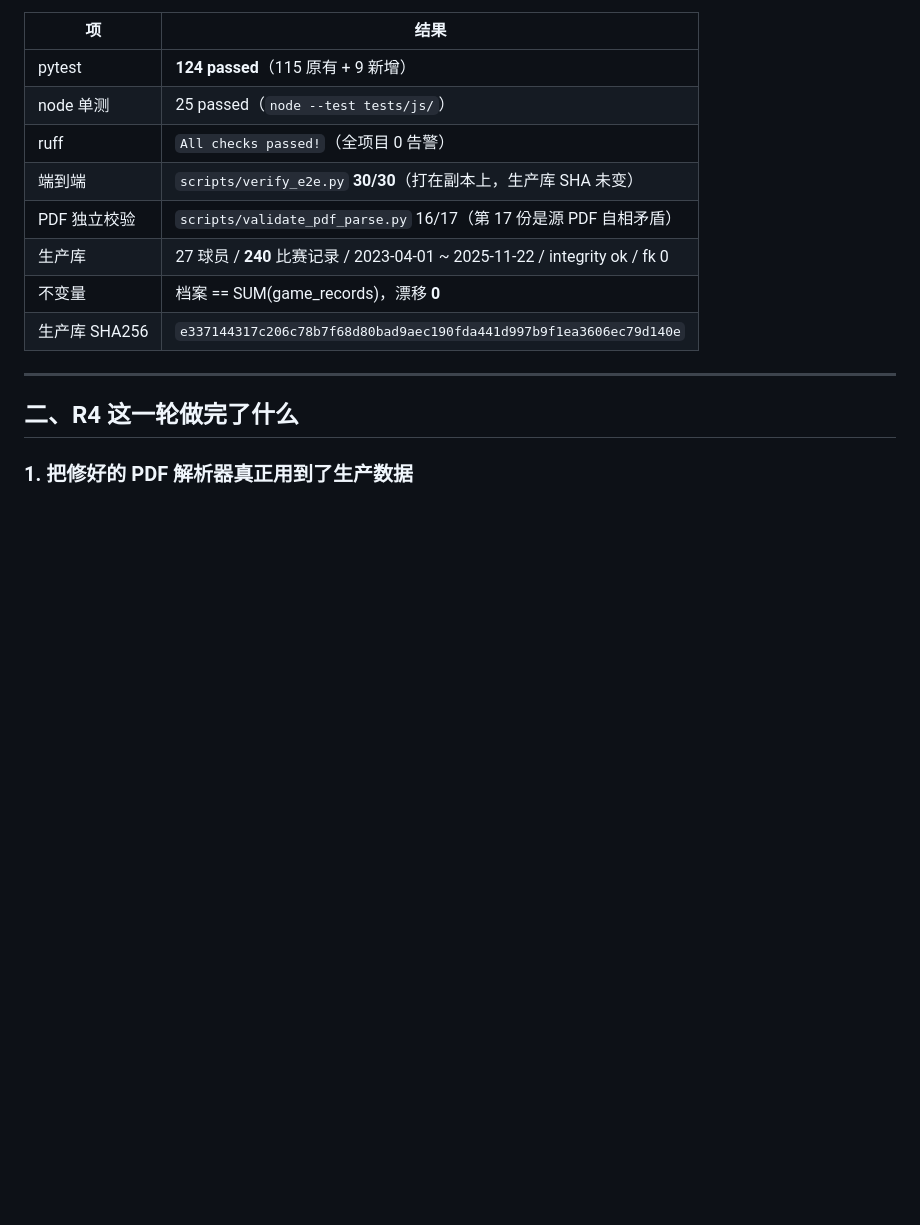
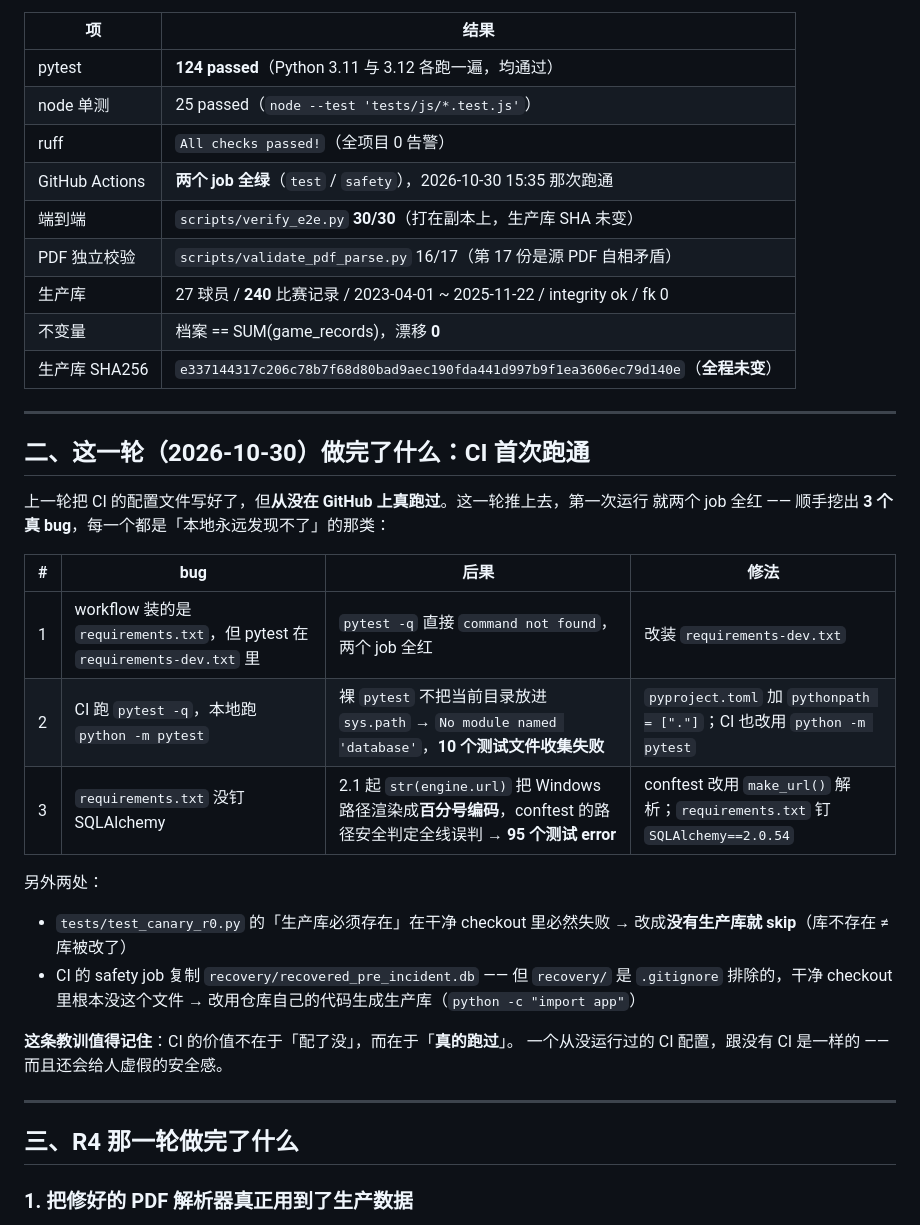
Before and after one commit to earthgrass/bjut-baseball-system, a Markdown page: HANDOFF.md, the part around one of its changes. Drawn GitHub-style; blank space fills up the shorter version.

```diff
--- a/HANDOFF.md
+++ b/HANDOFF.md
@@ -19,18 +20,43 @@ python run_local.py           # → http://127.0.0.1:5000
 
 | 项 | 结果 |
 |---|---|
-| pytest | **124 passed**（115 原有 + 9 新增） |
-| node 单测 | 25 passed（`node --test tests/js/`） |
+| pytest | **124 passed**（Python 3.11 与 3.12 各跑一遍，均通过） |
+| node 单测 | 25 passed（`node --test 'tests/js/*.test.js'`） |
 | ruff | `All checks passed!`（全项目 0 告警） |
+| GitHub Actions | **两个 job 全绿**（`test` / `safety`），2026-10-30 15:35 那次跑通 |
 | 端到端 | `scripts/verify_e2e.py` **30/30**（打在副本上，生产库 SHA 未变） |
 | PDF 独立校验 | `scripts/validate_pdf_parse.py` 16/17（第 17 份是源 PDF 自相矛盾） |
 | 生产库 | 27 球员 / **240** 比赛记录 / 2023-04-01 ~ 2025-11-22 / integrity ok / fk 0 |
 | 不变量 | 档案 == SUM(game_records)，漂移 **0** |
-| 生产库 SHA256 | `e337144317c206c78b7f68d80bad9aec190fda441d997b9f1ea3606ec79d140e` |
+| 生产库 SHA256 | `e337144317c206c78b7f68d80bad9aec190fda441d997b9f1ea3606ec79d140e`（**全程未变**） |
 
 ---
 
-## 二、R4 这一轮做完了什么
+## 二、这一轮（2026-10-30）做完了什么：CI 首次跑通
+
+上一轮把 CI 的配置文件写好了，但**从没在 GitHub 上真跑过**。这一轮推上去，第一次运行
+就两个 job 全红 —— 顺手挖出 **3 个真 bug**，每一个都是「本地永远发现不了」的那类：
+
+| # | bug | 后果 | 修法 |
+|---|---|---|---|
+| 1 | workflow 装的是 `requirements.txt`，但 pytest 在 `requirements-dev.txt` 里 | `pytest -q` 直接 `command not found`，两个 job 全红 | 改装 `requirements-dev.txt` |
+| 2 | CI 跑 `pytest -q`，本地跑 `python -m pytest` | 裸 `pytest` 不把当前目录放进 `sys.path` → `No module named 'database'`，**10 个测试文件收集失败** | `pyproject.toml` 加 `pythonpath = ["."]`；CI 也改用 `python -m pytest` |
+| 3 | `requirements.txt` 没钉 SQLAlchemy | 2.1 起 `str(engine.url)` 把 Windows 路径渲染成**百分号编码**，conftest 的路径安全判定全线误判 → **95 个测试 error** | conftest 改用 `make_url()` 解析；`requirements.txt` 钉 `SQLAlchemy==2.0.54` |
+
+另外两处：
+
+- `tests/test_canary_r0.py` 的「生产库必须存在」在干净 checkout 里必然失败
+  → 改成**没有生产库就 skip**（库不存在 ≠ 库被改了）
+- CI 的 safety job 复制 `recovery/recovered_pre_incident.db` —— 但 `recovery/`
+  是 `.gitignore` 排除的，干净 checkout 里根本没这个文件
+  → 改用仓库自己的代码生成生产库（`python -c "import app"`）
+
+**这条教训值得记住**：CI 的价值不在于「配了没」，而在于「**真的跑过**」。
+一个从没运行过的 CI 配置，跟没有 CI 是一样的 —— 而且还会给人虚假的安全感。
+
+---
+
+## 三、R4 那一轮做完了什么
 
 ### 1. 把修好的 PDF 解析器**真正用到了生产数据**
 
```
Also changed, not shown: other parts of HANDOFF.md (+84 -12 lines).
